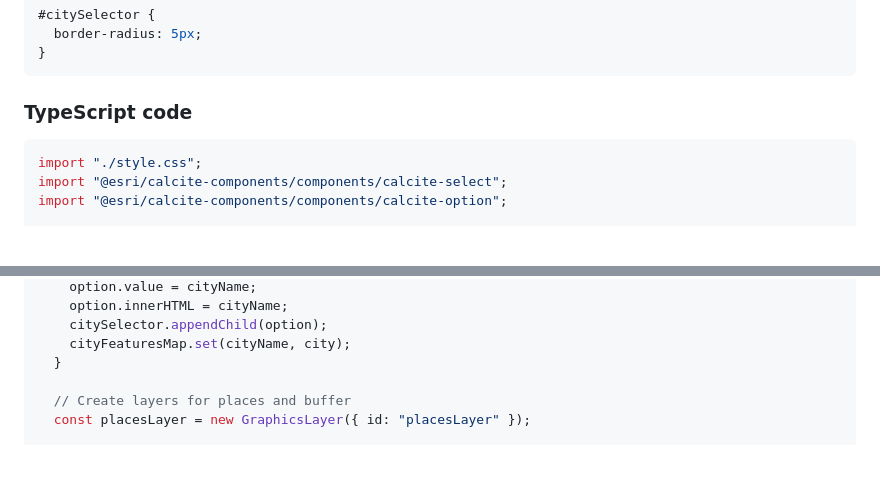
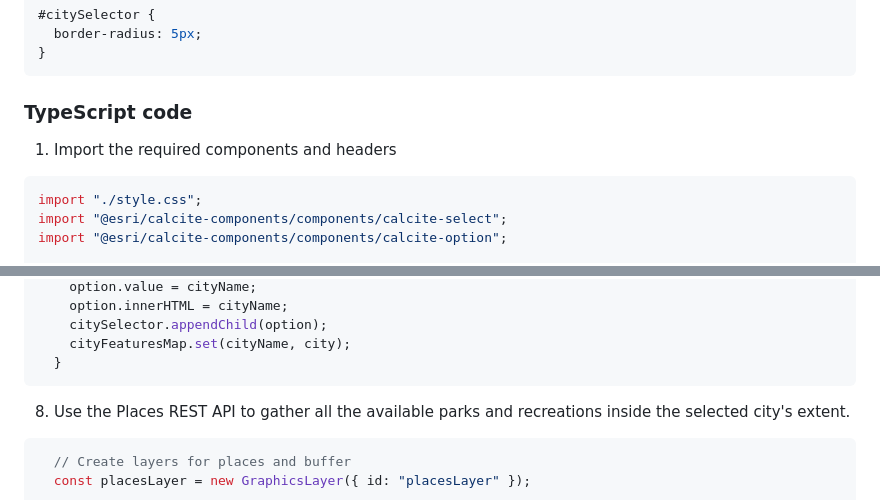
Before and after one commit to nirvik-d/SoCalCoastal-Outdoors-v2, a Markdown page: README.md, 2 parts joined by grey strips. GitHub-like rendering; blank space fills up the shorter version.

````diff
--- a/README.md
+++ b/README.md
@@ -94,6 +94,8 @@ body {
 ```
 
 ### TypeScript code
+
+1. Import the required components and headers
 ```ts
 import "./style.css";
 import "@esri/calcite-components/components/calcite-select";
@@ -243,7 +264,10 @@ viewElement?.addEventListener("arcgisViewReadyChange", async () => {
     citySelector.appendChild(option);
     cityFeaturesMap.set(cityName, city);
   }
+```
 
+8. Use the Places REST API to gather all the available parks and recreations inside the selected city's extent.
+```ts
   // Create layers for places and buffer
   const placesLayer = new GraphicsLayer({ id: "placesLayer" });
 
````
Also changed, not shown: other parts of README.md (+19 -0 lines).
